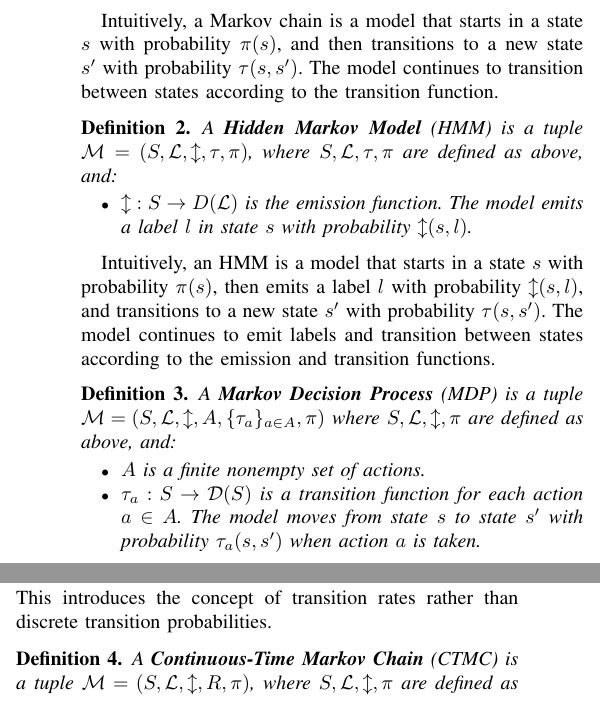
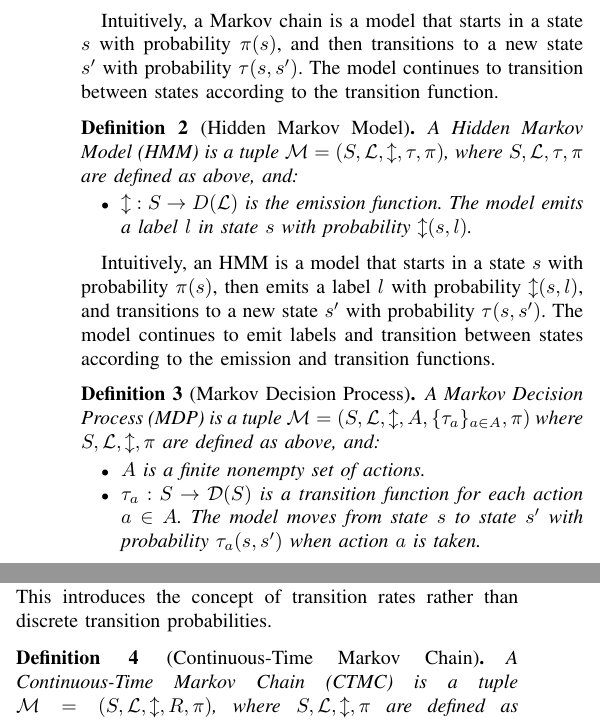
Before and after one commit to AAU-Dat/P9-BW-ADD, a LaTeX paper (report/src/main.tex, which reads report/src/sections/definitions.tex): two parts of the columns of page 1 of 8, joined at a grey line, cut so that both start at the same text. Compiled offline with pdfLaTeX; a LaTeX package or settings file that is missing is left out.

```diff
--- a/report/src/sections/definitions.tex
+++ b/report/src/sections/definitions.tex
@@ -13,8 +14,8 @@
 Intuitively, a Markov chain is a model that starts in a state $s$ with probability $\pi(s)$, and then transitions to a new state $s'$ with probability $\tau(s, s')$. The model continues to transition between states according to the transition function.
 
 
-\begin{definition}
-    A \textbf{Hidden Markov Model} (HMM) is a tuple $\mathcal{M} = (S, \mathcal{L}, \mathcal{l}, \tau,  \pi)$, where $S, \mathcal{L}, \tau, \pi$
+\begin{definition}[Hidden Markov Model]
+    A Hidden Markov Model (HMM) is a tuple $\mathcal{M} = (S, \mathcal{L}, \mathcal{l}, \tau,  \pi)$, where $S, \mathcal{L}, \tau, \pi$
     are defined as above, and:
     \begin{itemize}
         \item $\mathcal{l}: S \rightarrow D(\mathcal{L})$ is the emission function. The model emits a label $l$ in state $s$ with probability $\mathcal{l}(s, l)$.
@@ -23,8 +24,8 @@
 
 Intuitively, an HMM is a model that starts in a state $s$ with probability $\pi(s)$, then emits a label $l$ with probability $\mathcal{l}(s, l)$, and transitions to a new state $s'$ with probability $\tau(s, s')$. The model continues to emit labels and transition between states according to the emission and transition functions.
 
-\begin{definition}
-    A \textbf{Markov Decision Process} (MDP) is a tuple $\mathcal{M} = (S, \mathcal{L}, \mathcal{l}, A, \{\tau_a\}_{a \in A}, \pi)$ where $S, \mathcal{L}, \mathcal{l}, \pi$ are defined as above, and:
+\begin{definition}[Markov Decision Process]
+    A Markov Decision Process (MDP) is a tuple $\mathcal{M} = (S, \mathcal{L}, \mathcal{l}, A, \{\tau_a\}_{a \in A}, \pi)$ where $S, \mathcal{L}, \mathcal{l}, \pi$ are defined as above, and:
     \begin{itemize}
         \item $A$ is a finite nonempty set of actions.
         \item $\tau_a: S \rightarrow \mathcal{D}(S)$ is a transition function for each action $a \in A$. The model moves from state $s$ to state $s'$ with probability $\tau_a(s, s')$ when action $a$ is taken.
@@ -38,8 +39,8 @@
 
 In contrast, continuous-time models allow transitions to occur at any time, rather than at fixed intervals. The time between transitions is variable and follows a continuous distribution. This introduces the concept of transition rates rather than discrete transition probabilities.
 
-\begin{definition}
-    A \textbf{Continuous-Time Markov Chain} (CTMC) is a tuple $\mathcal{M} = (S, \mathcal{L}, \mathcal{l}, R, \pi)$, where $S, \mathcal{L}, \mathcal{l}, \pi$ are defined as above, and:
+\begin{definition}[Continuous-Time Markov Chain]
+    A Continuous-Time Markov Chain (CTMC) is a tuple $\mathcal{M} = (S, \mathcal{L}, \mathcal{l}, R, \pi)$, where $S, \mathcal{L}, \mathcal{l}, \pi$ are defined as above, and:
     \begin{itemize}
         \item $R: S \times S \rightarrow \mathbb{R}_{\geq 0}$ is the rate function. The model transitions from state $s$ to state $s'$ with rate $R(s, s')$.
     \end{itemize}
```
Also changed, not shown: report/src/sections/definitions.tex (3 more changed lines).
